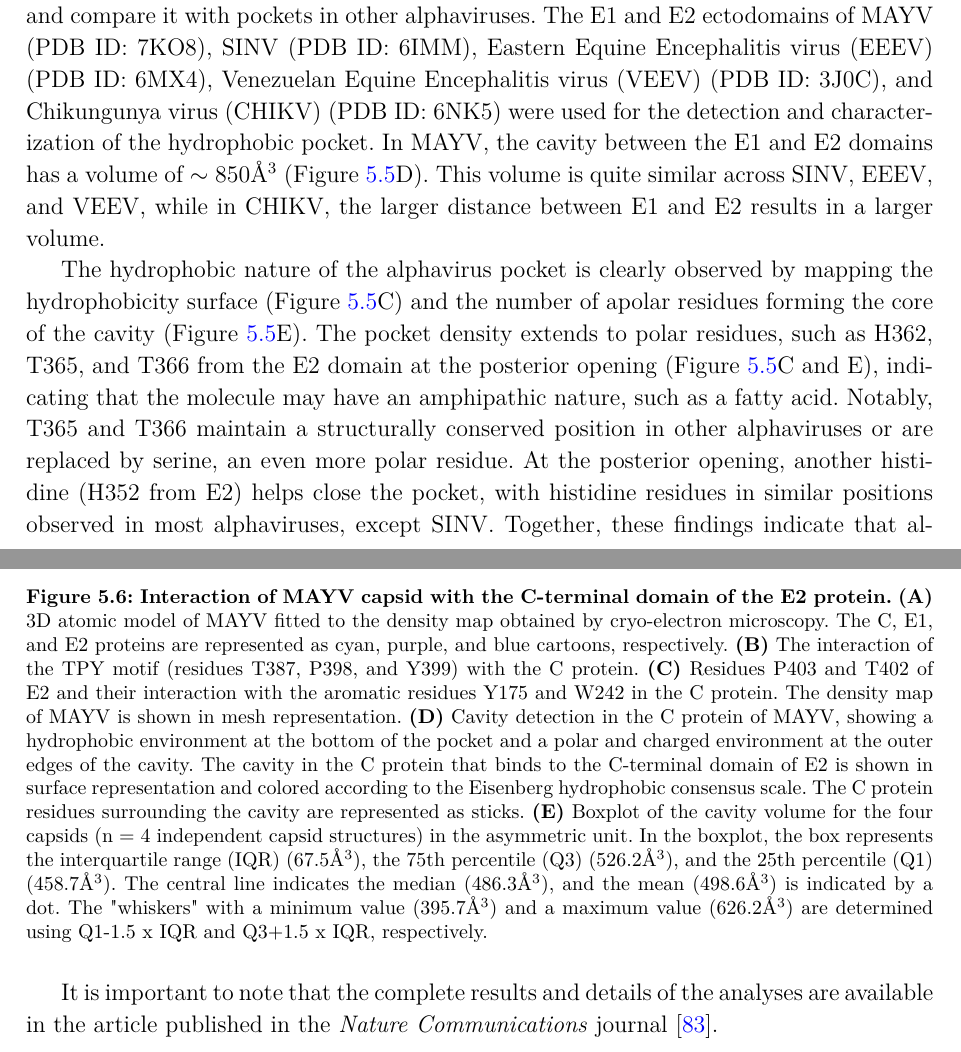
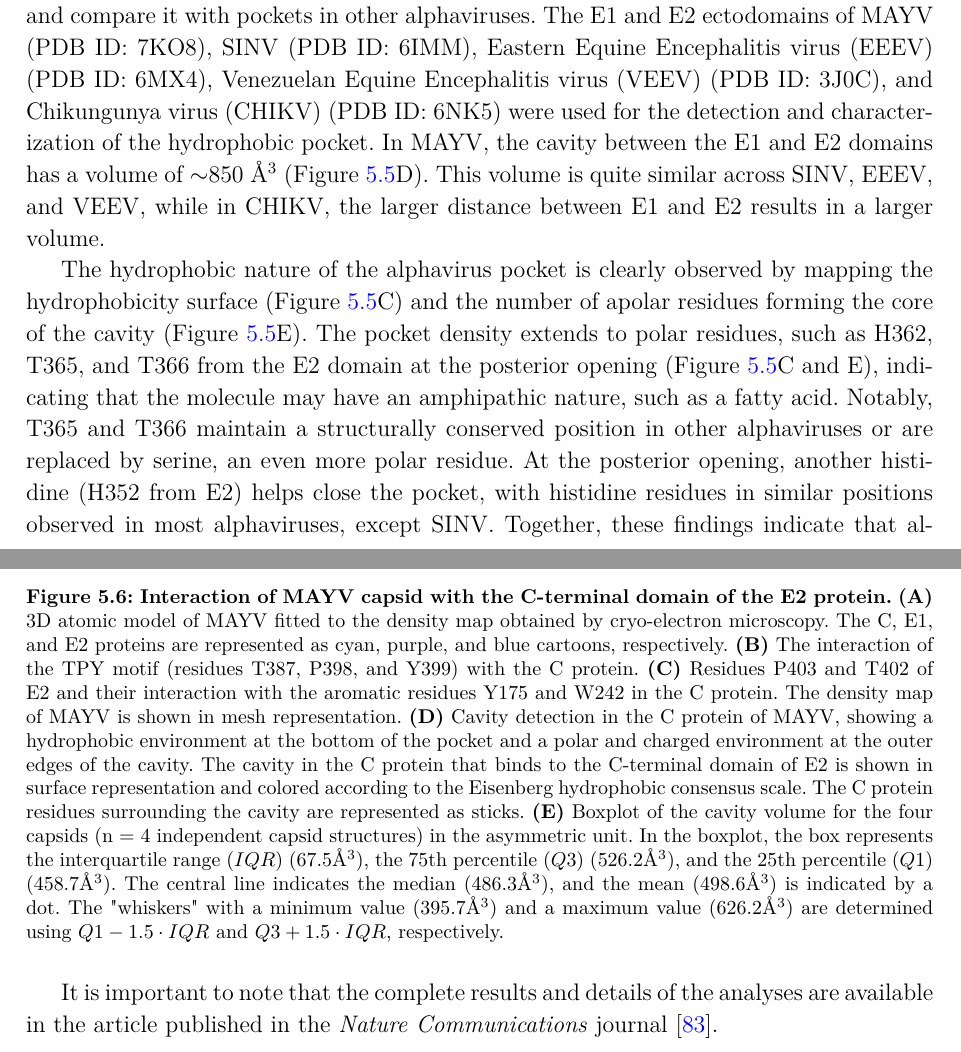
Before and after one commit to jvsguerra/PhDThesis, a LaTeX thesis (phdthesis.tex): two parts of pages 45 and 46 of 55, joined at a grey line, cut so that both start at the same text. Compiled offline with pdfLaTeX; a missing bibliography style is replaced by a similar one.

```diff
--- a/phdthesis.tex
+++ b/phdthesis.tex
@@ -977,7 +977,7 @@
 
 \ac{MAYV} is an emerging arbovirus prevalent in Central and South America, associated with a debilitating and arthritogenic disease. The ectodmains E1 and E2 are essential transmembrane alphaviral proteins that form heterodimers. These heterodimers, organized into trimers, compose the spikes on the viral surface, extending through the lipid bilayer and interacting with the nucleocapsid proteins C. These spikes play a crucial role in binding to cellular receptors, cell internalization, and membrane fusion. The subsquent release of \acs{MAYV} RNA into the cytoplasm triggers viral protein expression, replication, and the production of mature and infectious viral progeny. Given their central role, the E1 and E2 proteins of \acs{MAYV} are key targets for vaccine development and antiviral drugs \cite{ribeiro2021}. However, the lack of detailed structural information on these proteins has hindered the development of effective strategies to combat \acs{MAYV} infection.
 
-The central region between the E1 and E2 proteins forms a cavity occupied by an extra-long density, not accounted for by side-chain residues (Figure \ref{fig:mayv-e1-e2}A and B). A similar density profile was previously observed in a cryo-electron map of the \ac{SINV}, suggesting a hydrophobic phospholipid tail (C18), termed a \textit{pocket factor}, might occupy this density and stabilize the hydrophobic pocket formed between E1 and E2 \cite{chen2018}. To gain a deeper understanding of the pocket environment and extract its chemical characteristics, we employed parKVFinder \cite{guerra2020} to comprehensively characterize the \acs{MAYV} pocket and compare it with pockets in other alphaviruses. The E1 and E2 ectodomains of \acs{MAYV} (PDB ID: 7KO8), \acs{SINV} (PDB ID: 6IMM), \ac{EEEV} (PDB ID: 6MX4), \ac{VEEV} (PDB ID: 3J0C), and \ac{CHIKV} (PDB ID: 6NK5) were used for the detection and characterization of the hydrophobic pocket. In \acs{MAYV}, the cavity between the E1 and E2 domains has a volume of $\sim850 \AA^3$ (Figure \ref{fig:mayv-e1-e2}D). This volume is quite similar across \acs{SINV}, \acs{EEEV}, and \acs{VEEV}, while in \acs{CHIKV}, the larger distance between E1 and E2 results in a larger volume.
+The central region between the E1 and E2 proteins forms a cavity occupied by an extra-long density, not accounted for by side-chain residues (Figure \ref{fig:mayv-e1-e2}A and B). A similar density profile was previously observed in a cryo-electron map of the \ac{SINV}, suggesting a hydrophobic phospholipid tail (C18), termed a \textit{pocket factor}, might occupy this density and stabilize the hydrophobic pocket formed between E1 and E2 \cite{chen2018}. To gain a deeper understanding of the pocket environment and extract its chemical characteristics, we employed parKVFinder \cite{guerra2020} to comprehensively characterize the \acs{MAYV} pocket and compare it with pockets in other alphaviruses. The E1 and E2 ectodomains of \acs{MAYV} (PDB ID: 7KO8), \acs{SINV} (PDB ID: 6IMM), \ac{EEEV} (PDB ID: 6MX4), \ac{VEEV} (PDB ID: 3J0C), and \ac{CHIKV} (PDB ID: 6NK5) were used for the detection and characterization of the hydrophobic pocket. In \acs{MAYV}, the cavity between the E1 and E2 domains has a volume of $\sim$850 $\AA^3$ (Figure \ref{fig:mayv-e1-e2}D). This volume is quite similar across \acs{SINV}, \acs{EEEV}, and \acs{VEEV}, while in \acs{CHIKV}, the larger distance between E1 and E2 results in a larger volume.
 
 \begin{figure}
   \centerline{\includegraphics[scale=0.22]{images/mayv-e1-e2.png}}
@@ -993,7 +993,7 @@
 \begin{figure}[hp]
   \centerline{\includegraphics[scale=1]{images/mayv-c-e2.png}}
   \centerline{\tiny{\textbf{Source:} Adapted from \cite{ribeiro2021}. Licensed under \href{https://creativecommons.org/licenses/by/4.0/}{CC BY 4.0}.}}
-  \caption[Interaction of MAYV capsid with the C-terminal domain of the E2 protein]{\textbf{Interaction of MAYV capsid with the C-terminal domain of the E2 protein.} \textbf{(A)} 3D atomic model of \acs{MAYV} fitted to the density map obtained by cryo-electron microscopy. The C, E1, and E2 proteins are represented as cyan, purple, and blue cartoons, respectively. \textbf{(B)} The interaction of the TPY motif (residues T387, P398, and Y399) with the C protein. \textbf{(C)} Residues P403 and T402 of E2 and their interaction with the aromatic residues Y175 and W242 in the C protein. The density map of \acs{MAYV} is shown in mesh representation. \textbf{(D)} Cavity detection in the C protein of \acs{MAYV}, showing a hydrophobic environment at the bottom of the pocket and a polar and charged environment at the outer edges of the cavity. The cavity in the C protein that binds to the C-terminal domain of E2 is shown in surface representation and colored according to the Eisenberg hydrophobic consensus scale. The C protein residues surrounding the cavity are represented as sticks. \textbf{(E)} Boxplot of the cavity volume for the four capsids (n = 4 independent capsid structures) in the asymmetric unit. In the boxplot, the box represents the interquartile range (IQR) ($67.5 \AA^3$), the 75th percentile (Q3) ($526.2 \AA^3$), and the 25th percentile (Q1) ($458.7 \AA^3$). The central line indicates the median ($486.3 \AA^3$), and the mean ($498.6 \AA^3$) is indicated by a dot. The "whiskers" with a minimum value ($395.7 \AA^3$) and a maximum value ($626.2 \AA^3$) are determined using Q1-1.5 x IQR and Q3+1.5 x IQR, respectively.}
+  \caption[Interaction of MAYV capsid with the C-terminal domain of the E2 protein]{\textbf{Interaction of MAYV capsid with the C-terminal domain of the E2 protein.} \textbf{(A)} 3D atomic model of \acs{MAYV} fitted to the density map obtained by cryo-electron microscopy. The C, E1, and E2 proteins are represented as cyan, purple, and blue cartoons, respectively. \textbf{(B)} The interaction of the TPY motif (residues T387, P398, and Y399) with the C protein. \textbf{(C)} Residues P403 and T402 of E2 and their interaction with the aromatic residues Y175 and W242 in the C protein. The density map of \acs{MAYV} is shown in mesh representation. \textbf{(D)} Cavity detection in the C protein of \acs{MAYV}, showing a hydrophobic environment at the bottom of the pocket and a polar and charged environment at the outer edges of the cavity. The cavity in the C protein that binds to the C-terminal domain of E2 is shown in surface representation and colored according to the Eisenberg hydrophobic consensus scale. The C protein residues surrounding the cavity are represented as sticks. \textbf{(E)} Boxplot of the cavity volume for the four capsids (n = 4 independent capsid structures) in the asymmetric unit. In the boxplot, the box represents the interquartile range ($IQR$) ($67.5 \AA^3$), the 75th percentile ($Q3$) ($526.2 \AA^3$), and the 25th percentile ($Q1$) ($458.7 \AA^3$). The central line indicates the median ($486.3 \AA^3$), and the mean ($498.6 \AA^3$) is indicated by a dot. The "whiskers" with a minimum value ($395.7 \AA^3$) and a maximum value ($626.2 \AA^3$) are determined using $Q1-1.5 \cdot IQR$ and $Q3+1.5 \cdot IQR$, respectively.}
   \label{fig:mayv-c-e2}
 \end{figure}
 
```
Also changed, not shown: phdthesis.tex (4 more changed lines).
